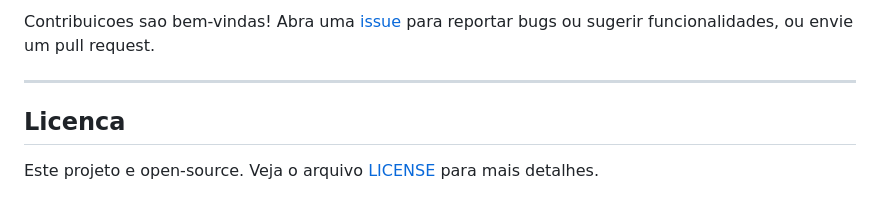
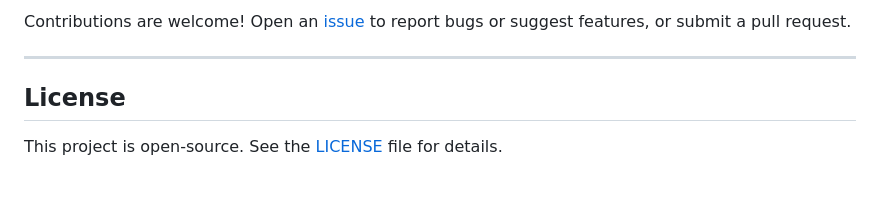
Before and after one commit to FelipeGazapina/sticky-notes, a Markdown page: README.md, the part around one of its changes. GitHub-like rendering.

```diff
--- a/README.md
+++ b/README.md
@@ -179,8 +179,8 @@ Funcionalidades planejadas para versoes futuras:
 
-Contribuicoes sao bem-vindas! Abra uma [issue](https://github.com/FelipeGazapina/sticky-notes/issues) para reportar bugs ou sugerir funcionalidades, ou envie um pull request.
+Contributions are welcome! Open an [issue](https://github.com/FelipeGazapina/sticky-notes/issues) to report bugs or suggest features, or submit a pull request.
 
 ---
 
-## Licenca
+## License
 
-Este projeto e open-source. Veja o arquivo [LICENSE](LICENSE) para mais detalhes.
+This project is open-source. See the [LICENSE](LICENSE) file for details.
```
Also changed, not shown: other parts of README.md (+82 -82 lines).
